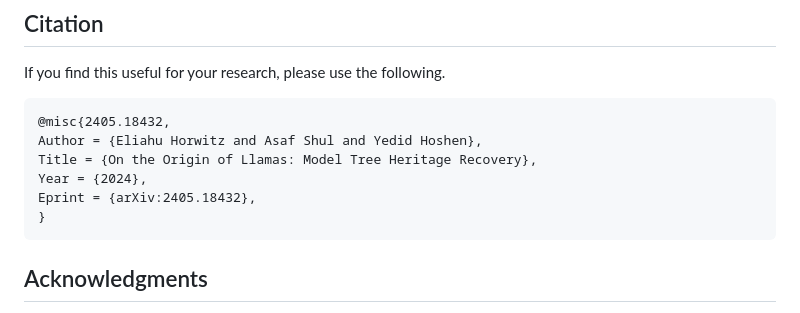
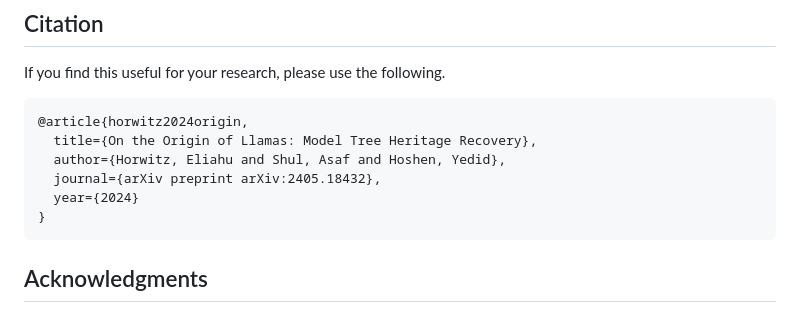
Before and after one commit to OliverNyx/model-heritage-recovery, a Markdown page: README.md, the part around the change. Drawn GitHub-style.

````diff
--- a/README.md
+++ b/README.md
@@ -102,11 +102,11 @@ for llama2 run the `test_llama()` test and for Stable Diffusion run the `test_SD
 If you find this useful for your research, please use the following.
 
 ```
-@misc{2405.18432,
-Author = {Eliahu Horwitz and Asaf Shul and Yedid Hoshen},
-Title = {On the Origin of Llamas: Model Tree Heritage Recovery},
-Year = {2024},
-Eprint = {arXiv:2405.18432},
+@article{horwitz2024origin,
+  title={On the Origin of Llamas: Model Tree Heritage Recovery},
+  author={Horwitz, Eliahu and Shul, Asaf and Hoshen, Yedid},
+  journal={arXiv preprint arXiv:2405.18432},
+  year={2024}
 }
 ```
 
````
